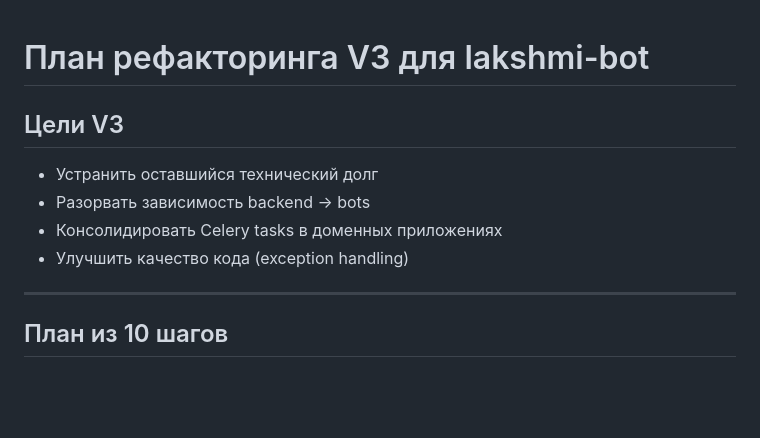
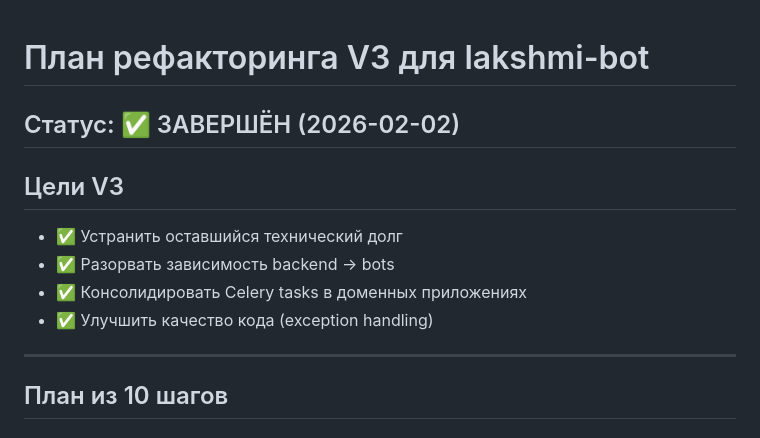
Before and after one commit to Shit-coin-v/lakshmi-bot, a Markdown page: docs/REFACTOR_PLAN.md, the part around the change. Rendered like a GitHub page; blank space fills up the shorter version.

Commit message:
Mark V3 refactoring as completed
Co-Authored-By: Claude Sonnet 4.5 <noreply@anthropic.com>

```diff
--- a/docs/REFACTOR_PLAN.md
+++ b/docs/REFACTOR_PLAN.md
@@ -1,10 +1,12 @@
 # План рефакторинга V3 для lakshmi-bot
 
+## Статус: ✅ ЗАВЕРШЁН (2026-02-02)
+
 ## Цели V3
-- Устранить оставшийся технический долг
-- Разорвать зависимость backend → bots
-- Консолидировать Celery tasks в доменных приложениях
-- Улучшить качество кода (exception handling)
+- ✅ Устранить оставшийся технический долг
+- ✅ Разорвать зависимость backend → bots
+- ✅ Консолидировать Celery tasks в доменных приложениях
+- ✅ Улучшить качество кода (exception handling)
 
 ---
 
```
Also changed, not shown: docs/AGENT_WORKLOG.md (+2 -0 lines).
